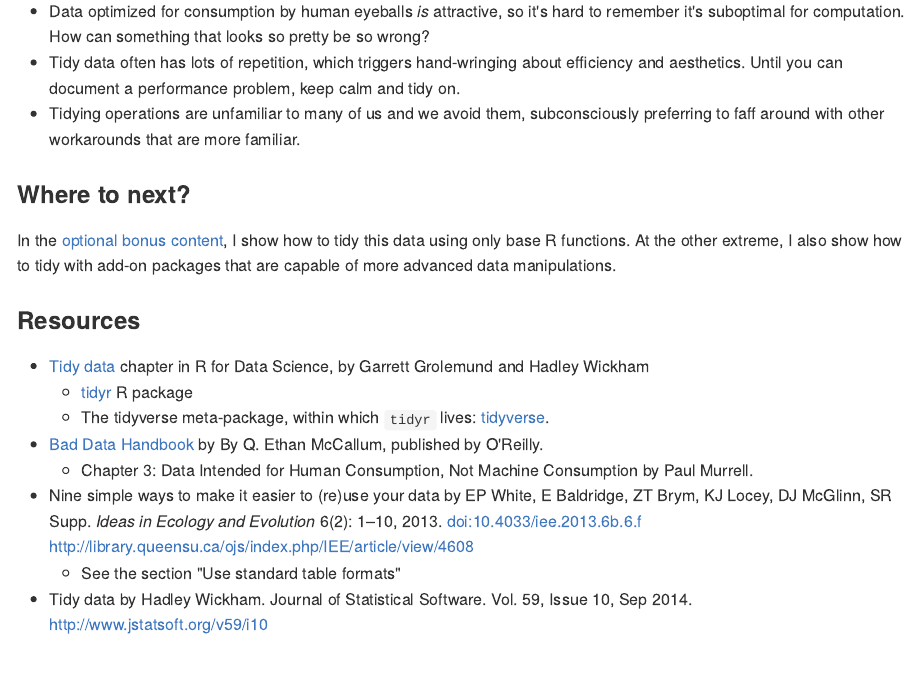
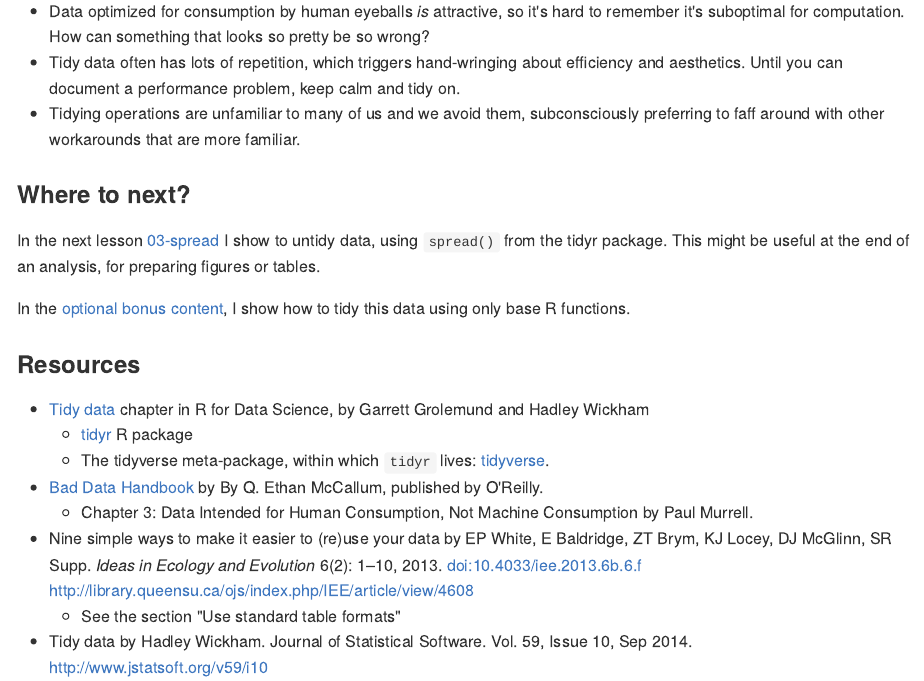
Before and after one commit to jennybc/lotr-tidy, an R Markdown document (02-gather.Rmd): the page in a window 1100 px wide, from 4240 px down. The pictures show the output file 02-gather.md that the author committed with the source, drawn offline in the style of GitHub; long lines of code are wrapped.

Commit message:
more better links

```diff
--- a/02-gather.Rmd
+++ b/02-gather.Rmd
@@ -108,7 +108,9 @@ Watch out for how __untidy__ data seduces you into working with it more than you
 
 ### Where to next?
 
-In the [optional bonus content](03-tidy-bonus-content.md), I show how to tidy this data using only base R functions. At the other extreme, I also show how to tidy with add-on packages that are capable of more advanced data manipulations.
+In the next lesson [03-spread](03-spread.md) I show to untidy data, using `spread()` from the tidyr package. This might be useful at the end of an analysis, for preparing figures or tables.
+
+In the [optional bonus content](04-tidy-bonus-content.md), I show how to tidy this data using only base R functions.
 
 ### Resources
 
```
Also changed, not shown: 02-gather.md, README.md.
